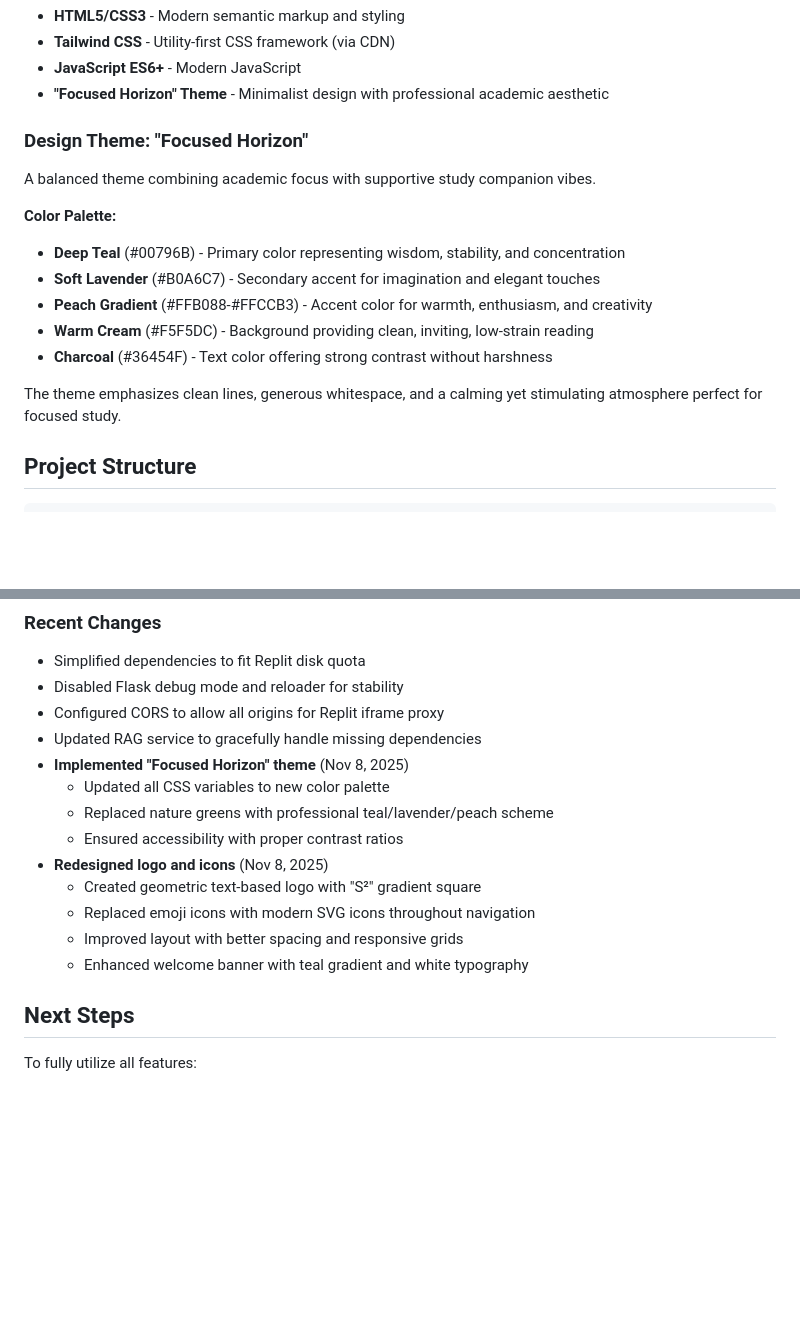
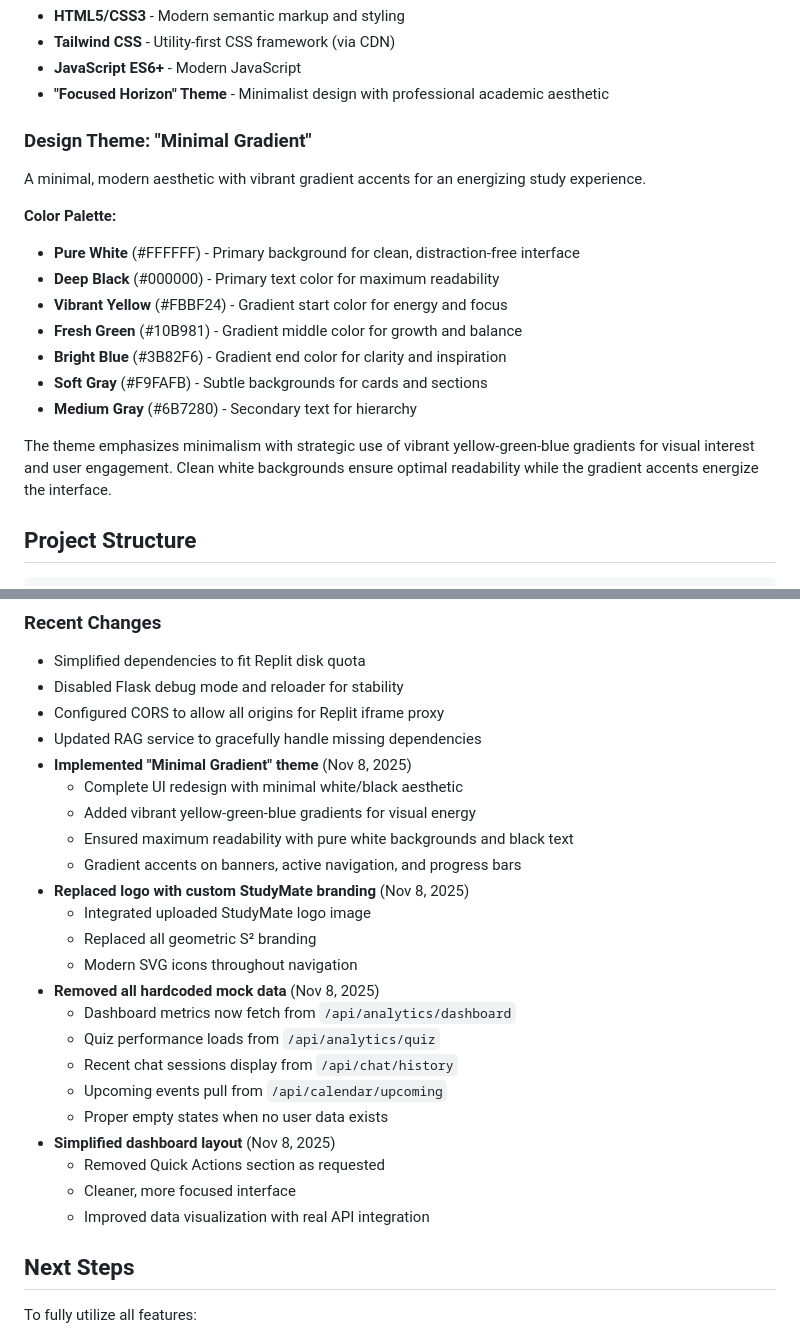
Before and after one commit to neerajsainisot25/study-buddy, a Markdown page: replit.md, 2 parts joined by grey strips. Drawn GitHub-style; blank space fills up the shorter version.

Commit message:
Update the application's design theme and branding elements
Refactors the UI theme from "Focused Horizon" to "Minimal Gradient", updating color palettes, logo branding, and removing hardcoded mock data with API integrations.

Replit-Commit-Author: Agent
Replit-Commit-Session-Id: d32bf893-5d3f-4efb-8464-3b847cba9a3d
Replit-Commit-Checkpoint-Type: full_checkpoint
Replit-Commit-Event-Id: a669f8fb-05e7-44f9-abe4-6a2e183051c8
Replit-Commit-Screenshot-Url: https://storage.googleapis.com/screenshot-production-us-central1/fe2238ba-ea6d-46ab-801a-d7fe59535665/d32bf893-5d3f-4efb-8464-3b847cba9a3d/GXIEyOk

```diff
--- a/replit.md
+++ b/replit.md
@@ -26,18 +26,20 @@ A modern, feature-rich academic assistant application with AI-powered features i
 - **JavaScript ES6+** - Modern JavaScript
 - **"Focused Horizon" Theme** - Minimalist design with professional academic aesthetic
 
-### Design Theme: "Focused Horizon"
+### Design Theme: "Minimal Gradient"
 
-A balanced theme combining academic focus with supportive study companion vibes.
+A minimal, modern aesthetic with vibrant gradient accents for an energizing study experience.
 
 **Color Palette:**
-- **Deep Teal** (#00796B) - Primary color representing wisdom, stability, and concentration
-- **Soft Lavender** (#B0A6C7) - Secondary accent for imagination and elegant touches
-- **Peach Gradient** (#FFB088-#FFCCB3) - Accent color for warmth, enthusiasm, and creativity
-- **Warm Cream** (#F5F5DC) - Background providing clean, inviting, low-strain reading
-- **Charcoal** (#36454F) - Text color offering strong contrast without harshness
+- **Pure White** (#FFFFFF) - Primary background for clean, distraction-free interface
+- **Deep Black** (#000000) - Primary text color for maximum readability
+- **Vibrant Yellow** (#FBBF24) - Gradient start color for energy and focus
+- **Fresh Green** (#10B981) - Gradient middle color for growth and balance
+- **Bright Blue** (#3B82F6) - Gradient end color for clarity and inspiration
+- **Soft Gray** (#F9FAFB) - Subtle backgrounds for cards and sections
+- **Medium Gray** (#6B7280) - Secondary text for hierarchy
 
-The theme emphasizes clean lines, generous whitespace, and a calming yet stimulating atmosphere perfect for focused study.
+The theme emphasizes minimalism with strategic use of vibrant yellow-green-blue gradients for visual interest and user engagement. Clean white backgrounds ensure optimal readability while the gradient accents energize the interface.
 
 ## Project Structure
 
@@ -153,15 +155,25 @@ To deploy:
 - Disabled Flask debug mode and reloader for stability
 - Configured CORS to allow all origins for Replit iframe proxy
 - Updated RAG service to gracefully handle missing dependencies
-- **Implemented "Focused Horizon" theme** (Nov 8, 2025)
-  - Updated all CSS variables to new color palette
-  - Replaced nature greens with professional teal/lavender/peach scheme
-  - Ensured accessibility with proper contrast ratios
-- **Redesigned logo and icons** (Nov 8, 2025)
-  - Created geometric text-based logo with "S²" gradient square
-  - Replaced emoji icons with modern SVG icons throughout navigation
-  - Improved layout with better spacing and responsive grids
-  - Enhanced welcome banner with teal gradient and white typography
+- **Implemented "Minimal Gradient" theme** (Nov 8, 2025)
+  - Complete UI redesign with minimal white/black aesthetic
+  - Added vibrant yellow-green-blue gradients for visual energy
+  - Ensured maximum readability with pure white backgrounds and black text
+  - Gradient accents on banners, active navigation, and progress bars
+- **Replaced logo with custom StudyMate branding** (Nov 8, 2025)
+  - Integrated uploaded StudyMate logo image
+  - Replaced all geometric S² branding
+  - Modern SVG icons throughout navigation
+- **Removed all hardcoded mock data** (Nov 8, 2025)
+  - Dashboard metrics now fetch from `/api/analytics/dashboard`
+  - Quiz performance loads from `/api/analytics/quiz`
+  - Recent chat sessions display from `/api/chat/history`
+  - Upcoming events pull from `/api/calendar/upcoming`
+  - Proper empty states when no user data exists
+- **Simplified dashboard layout** (Nov 8, 2025)
+  - Removed Quick Actions section as requested
+  - Cleaner, more focused interface
+  - Improved data visualization with real API integration
 
 ## Next Steps
 
```
